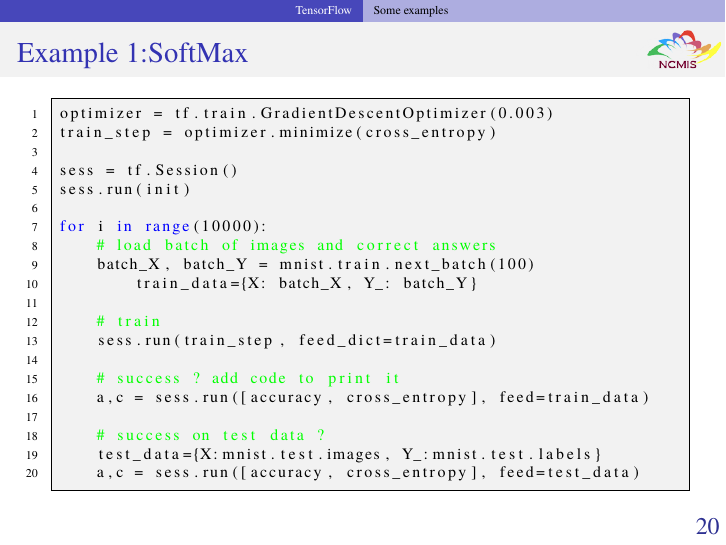
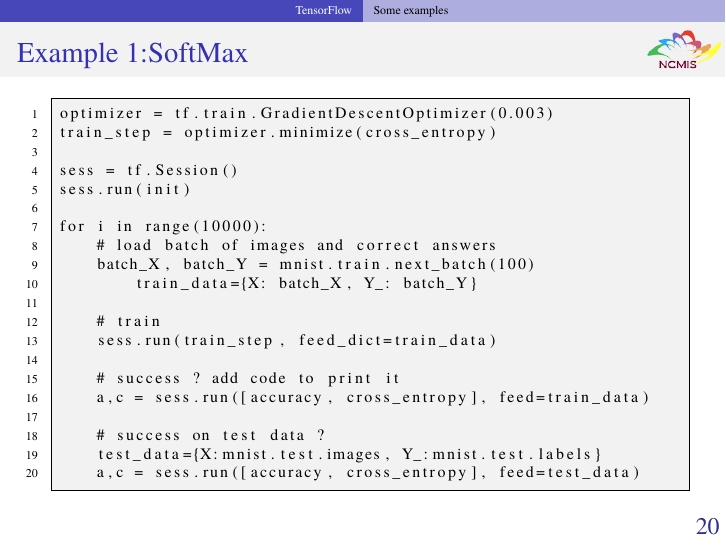
Before and after one commit to zhangcs/TalkDLSoftware, LaTeX slides (talk.tex, which reads topics/TensorFlow.tex): page 22 of 26. Compiled offline with pdfLaTeX.

Commit message:
change listing style

```diff
--- a/topics/TensorFlow.tex
+++ b/topics/TensorFlow.tex
@@ -63,28 +63,12 @@ is_correct = tf.equal(tf.argmax(Y,1), tf.argmax(Y_,1))
 accuracy = tf.reduce_mean(tf.cast(is_correct,tf.float32))
 \end{lstlisting}
 }
-%\end{tabular}
-
-%\end{center}
-%\label{default}
-%\end{table}%
 \end{frame}
 
 \begin{frame}[fragile]
   \MyLogo
   \frametitle{Example 1:SoftMax}
 
- \lstset{
-                %basicstyle=\ttfamily,
-                keywordstyle=\color{blue}\ttfamily,
-                stringstyle=\color{red}\ttfamily,
-                commentstyle=\color{green}\ttfamily,
-                morecomment=[l][\color{magenta}]{\#}
-}
-% \begin{table}[htdp]
-%%\caption{default}
-%%\begin{center}
-%\begin{tabular}{l|l}
 \scriptsize{
 \begin{lstlisting}[language=python]
 optimizer = tf.train.GradientDescentOptimizer(0.003)
```
Also changed, not shown: talk.pdf.
